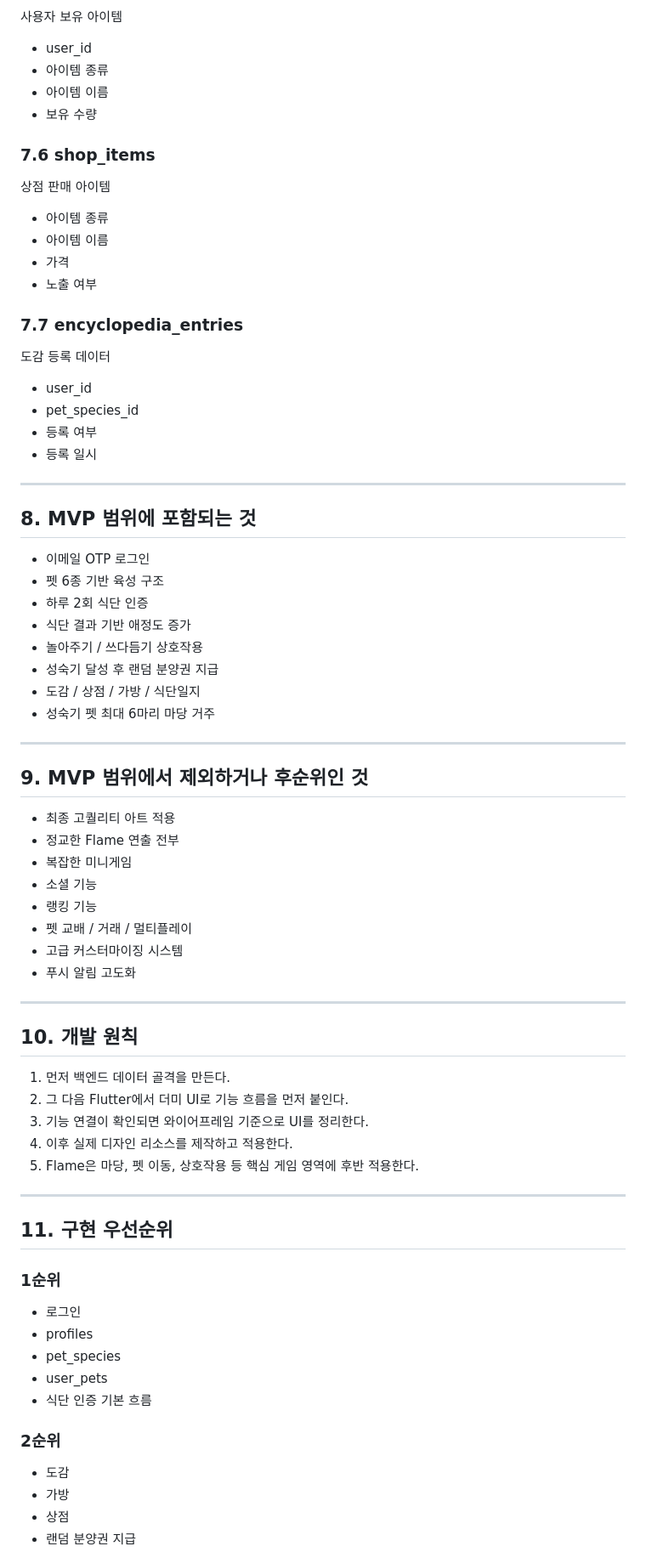
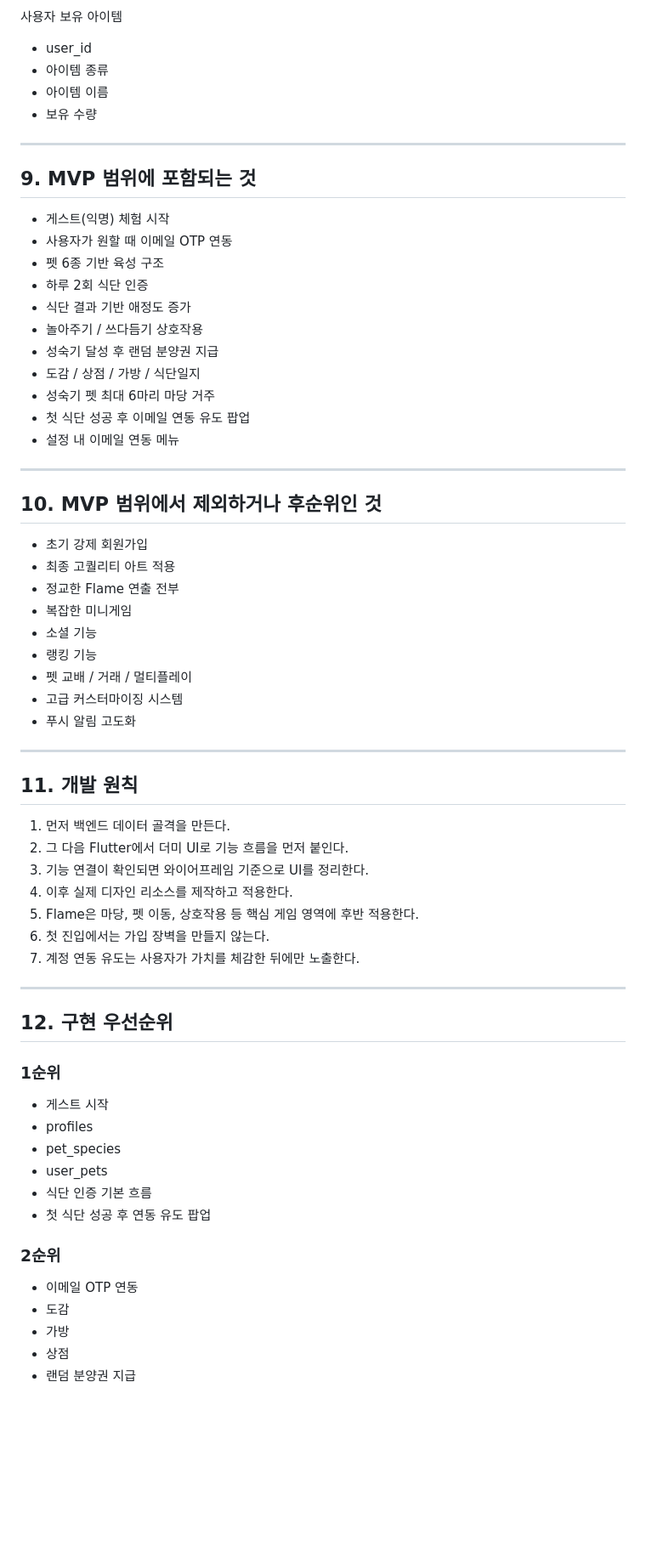
Before and after one commit to jwg8520/vegepet, a Markdown page: docs/vegepet_mvp_spec.md, the part around one of its changes. Shown at 85% size. GitHub-like rendering; blank space fills up the shorter version.

```diff
--- a/docs/vegepet_mvp_spec.md
+++ b/docs/vegepet_mvp_spec.md
@@ -176,25 +229,12 @@ VegePet은 식단관리와 펫 육성을 결합한 가로형 모바일 앱이다
 - 아이템 이름
 - 보유 수량
 
-### 7.6 shop_items
-상점 판매 아이템
-- 아이템 종류
-- 아이템 이름
-- 가격
-- 노출 여부
-
-### 7.7 encyclopedia_entries
-도감 등록 데이터
-- user_id
-- pet_species_id
-- 등록 여부
-- 등록 일시
-
 ---
 
-## 8. MVP 범위에 포함되는 것
+## 9. MVP 범위에 포함되는 것
 
-- 이메일 OTP 로그인
+- 게스트(익명) 체험 시작
+- 사용자가 원할 때 이메일 OTP 연동
 - 펫 6종 기반 육성 구조
 - 하루 2회 식단 인증
 - 식단 결과 기반 애정도 증가
@@ -202,11 +242,14 @@ VegePet은 식단관리와 펫 육성을 결합한 가로형 모바일 앱이다
 - 성숙기 달성 후 랜덤 분양권 지급
 - 도감 / 상점 / 가방 / 식단일지
 - 성숙기 펫 최대 6마리 마당 거주
+- 첫 식단 성공 후 이메일 연동 유도 팝업
+- 설정 내 이메일 연동 메뉴
 
 ---
 
-## 9. MVP 범위에서 제외하거나 후순위인 것
+## 10. MVP 범위에서 제외하거나 후순위인 것
 
+- 초기 강제 회원가입
 - 최종 고퀄리티 아트 적용
 - 정교한 Flame 연출 전부
 - 복잡한 미니게임
@@ -218,26 +261,30 @@ VegePet은 식단관리와 펫 육성을 결합한 가로형 모바일 앱이다
 
 ---
 
-## 10. 개발 원칙
+## 11. 개발 원칙
 
 1. 먼저 백엔드 데이터 골격을 만든다.
 2. 그 다음 Flutter에서 더미 UI로 기능 흐름을 먼저 붙인다.
 3. 기능 연결이 확인되면 와이어프레임 기준으로 UI를 정리한다.
 4. 이후 실제 디자인 리소스를 제작하고 적용한다.
 5. Flame은 마당, 펫 이동, 상호작용 등 핵심 게임 영역에 후반 적용한다.
+6. 첫 진입에서는 가입 장벽을 만들지 않는다.
+7. 계정 연동 유도는 사용자가 가치를 체감한 뒤에만 노출한다.
 
 ---
 
-## 11. 구현 우선순위
+## 12. 구현 우선순위
 
 ### 1순위
-- 로그인
+- 게스트 시작
 - profiles
 - pet_species
 - user_pets
 - 식단 인증 기본 흐름
+- 첫 식단 성공 후 연동 유도 팝업
 
 ### 2순위
+- 이메일 OTP 연동
 - 도감
 - 가방
 - 상점
```
Also changed, not shown: other parts of docs/vegepet_mvp_spec.md (+92 -34 lines), docs/wireframe_notes.md (+128 -76 lines).
